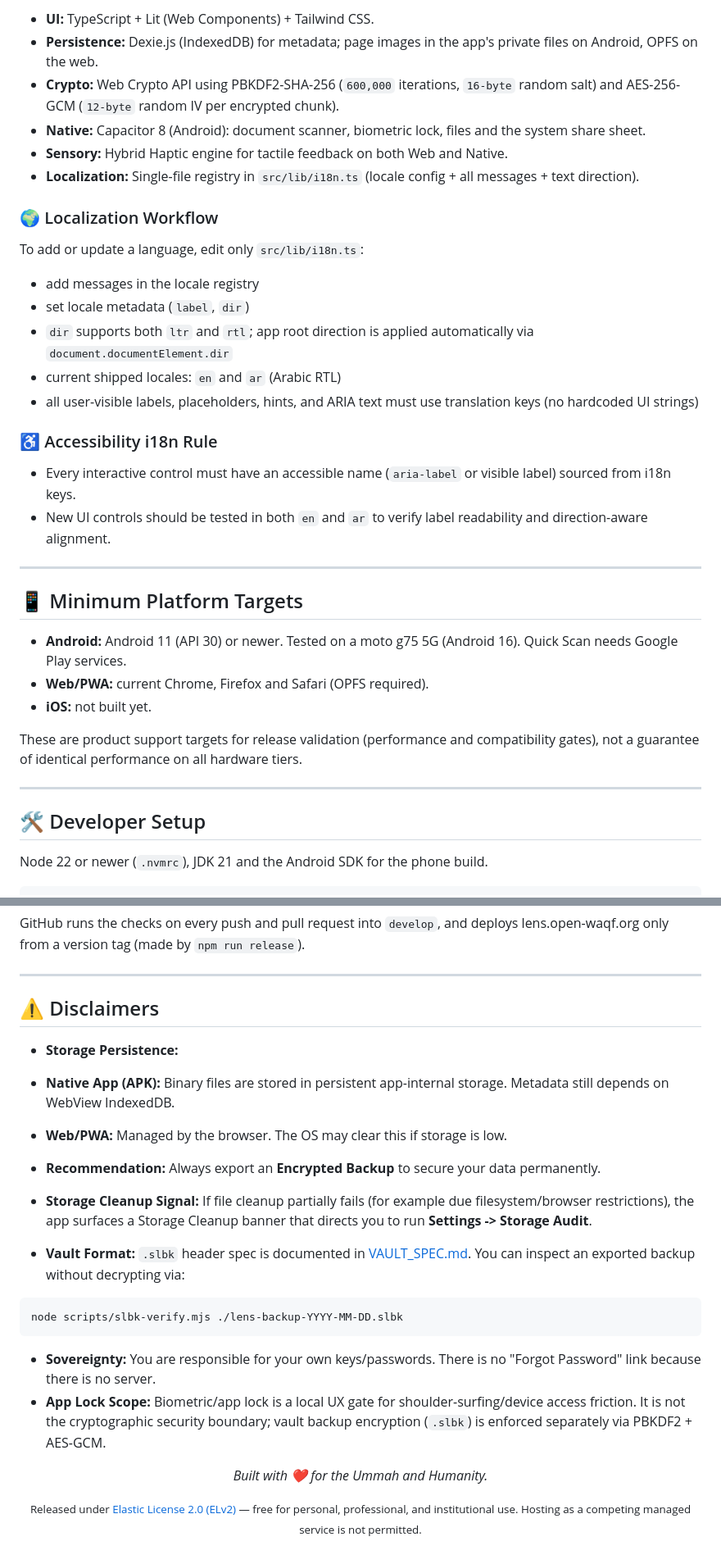
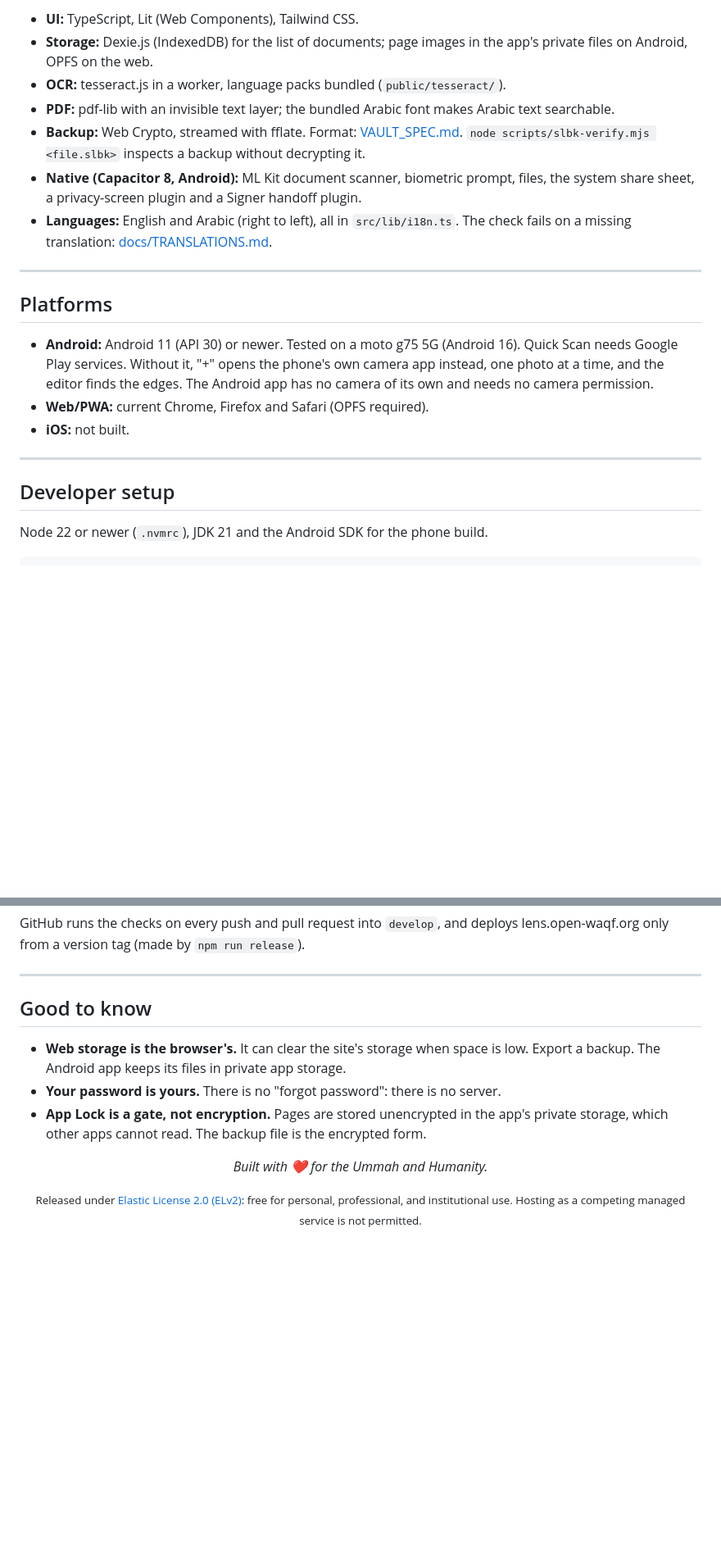
Before and after one commit to Open-Waqf/lens, a Markdown page: README.md, 2 parts joined by grey strips. Shown at 82% size. Drawn GitHub-style; blank space fills up the shorter version.

````diff
--- a/README.md
+++ b/README.md
@@ -58,41 +66,31 @@ control. Read our [Local Privacy Policy](PRIVACY_POLICY.md).
 
-* **UI:** TypeScript + Lit (Web Components) + Tailwind CSS.
-* **Persistence:** Dexie.js (IndexedDB) for metadata; page images in the app's private files on Android, OPFS on the web.
-* **Crypto:** Web Crypto API using PBKDF2-SHA-256 (`600,000` iterations, `16-byte` random salt) and AES-256-GCM
-  (`12-byte` random IV per encrypted chunk).
-* **Native:** Capacitor 8 (Android): document scanner, biometric lock, files and the system share sheet.
-* **Sensory:** Hybrid Haptic engine for tactile feedback on both Web and Native.
-* **Localization:** Single-file registry in `src/lib/i18n.ts` (locale config + all messages + text direction).
-
-### 🌍 Localization Workflow
-
-To add or update a language, edit only `src/lib/i18n.ts`:
-- add messages in the locale registry
-- set locale metadata (`label`, `dir`)
-- `dir` supports both `ltr` and `rtl`; app root direction is applied automatically via `document.documentElement.dir`
-- current shipped locales: `en` and `ar` (Arabic RTL)
-- all user-visible labels, placeholders, hints, and ARIA text must use translation keys (no hardcoded UI strings)
-
-### ♿ Accessibility i18n Rule
-
-- Every interactive control must have an accessible name (`aria-label` or visible label) sourced from i18n keys.
-- New UI controls should be tested in both `en` and `ar` to verify label readability and direction-aware alignment.
+* **UI:** TypeScript, Lit (Web Components), Tailwind CSS.
+* **Storage:** Dexie.js (IndexedDB) for the list of documents; page images in the app's
+  private files on Android, OPFS on the web.
+* **OCR:** tesseract.js in a worker, language packs bundled (`public/tesseract/`).
+* **PDF:** pdf-lib with an invisible text layer; the bundled Arabic font makes Arabic text
+  searchable.
+* **Backup:** Web Crypto, streamed with fflate. Format: [VAULT_SPEC.md](VAULT_SPEC.md).
+  `node scripts/slbk-verify.mjs <file.slbk>` inspects a backup without decrypting it.
+* **Native (Capacitor 8, Android):** ML Kit document scanner, biometric prompt, files, the
+  system share sheet, a privacy-screen plugin and a Signer handoff plugin.
+* **Languages:** English and Arabic (right to left), all in `src/lib/i18n.ts`. The check
+  fails on a missing translation: [docs/TRANSLATIONS.md](docs/TRANSLATIONS.md).
 
 ---
 
-## 📱 Minimum Platform Targets
+## Platforms
 
-* **Android:** Android 11 (API 30) or newer. Tested on a moto g75 5G (Android 16). Quick Scan needs Google Play
-  services.
+* **Android:** Android 11 (API 30) or newer. Tested on a moto g75 5G (Android 16). Quick Scan
+  needs Google Play services. Without it, "+" opens the phone's own camera app instead, one
+  photo at a time, and the editor finds the edges. The Android app has no camera of its own
+  and needs no camera permission.
 * **Web/PWA:** current Chrome, Firefox and Safari (OPFS required).
-* **iOS:** not built yet.
-
-These are product support targets for release validation (performance and compatibility gates), not a guarantee of
-identical performance on all hardware tiers.
+* **iOS:** not built.
 
 ---
 
-## 🛠️ Developer Setup
+## Developer setup
 
 Node 22 or newer (`.nvmrc`), JDK 21 and the Android SDK for the phone build.
 
@@ -119,29 +117,15 @@ lens.open-waqf.org only from a version tag (made by `npm run release`).
 
 ---
 
-## ⚠️ Disclaimers
+## Good to know
 
-* **Storage Persistence:**
-* **Native App (APK):** Binary files are stored in persistent app-internal storage. Metadata still depends on WebView IndexedDB.
-* **Web/PWA:** Managed by the browser. The OS may clear this if storage is low.
-* **Recommendation:** Always export an **Encrypted Backup** to secure your data permanently.
-* **Storage Cleanup Signal:** If file cleanup partially fails (for example due filesystem/browser restrictions), the app
-  surfaces a Storage Cleanup banner that directs you to run **Settings -> Storage Audit**.
-
-* **Vault Format:** `.slbk` header spec is documented in [VAULT_SPEC.md](VAULT_SPEC.md). You can inspect an exported
-  backup without decrypting via:
-
-```bash
-node scripts/slbk-verify.mjs ./lens-backup-YYYY-MM-DD.slbk
-```
-
-
-* **Sovereignty:** You are responsible for your own keys/passwords. There is no "Forgot Password" link because there is
-  no server.
-* **App Lock Scope:** Biometric/app lock is a local UX gate for shoulder-surfing/device access friction. It is not the
-  cryptographic security boundary; vault backup encryption (`.slbk`) is enforced separately via PBKDF2 + AES-GCM.
+* **Web storage is the browser's.** It can clear the site's storage when space is low. Export
+  a backup. The Android app keeps its files in private app storage.
+* **Your password is yours.** There is no "forgot password": there is no server.
+* **App Lock is a gate, not encryption.** Pages are stored unencrypted in the app's private
+  storage, which other apps cannot read. The backup file is the encrypted form.
 
 <div align="center">
 <p><em>Built with ❤️ for the Ummah and Humanity.</em></p>
-<p><small>Released under <a href="https://www.elastic.co/licensing/elastic-license">Elastic License 2.0 (ELv2)</a> — free for personal, professional, and institutional use. Hosting as a competing managed service is not permitted.</small></p>
+<p><small>Released under <a href="https://www.elastic.co/licensing/elastic-license">Elastic License 2.0 (ELv2)</a>: free for personal, professional, and institutional use. Hosting as a competing managed service is not permitted.</small></p>
 </div>
````
Also changed, not shown: other parts of README.md (+45 -37 lines), PRIVACY_POLICY.md (+13 -9 lines).
